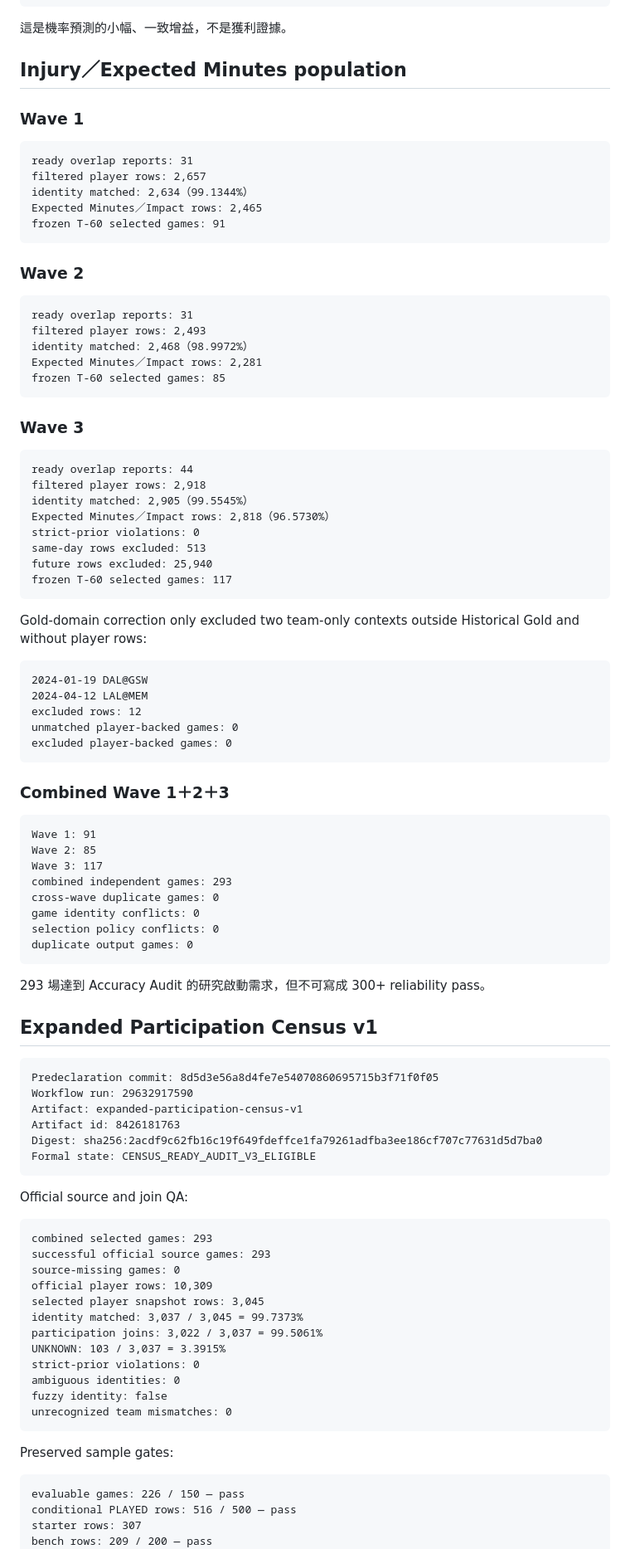
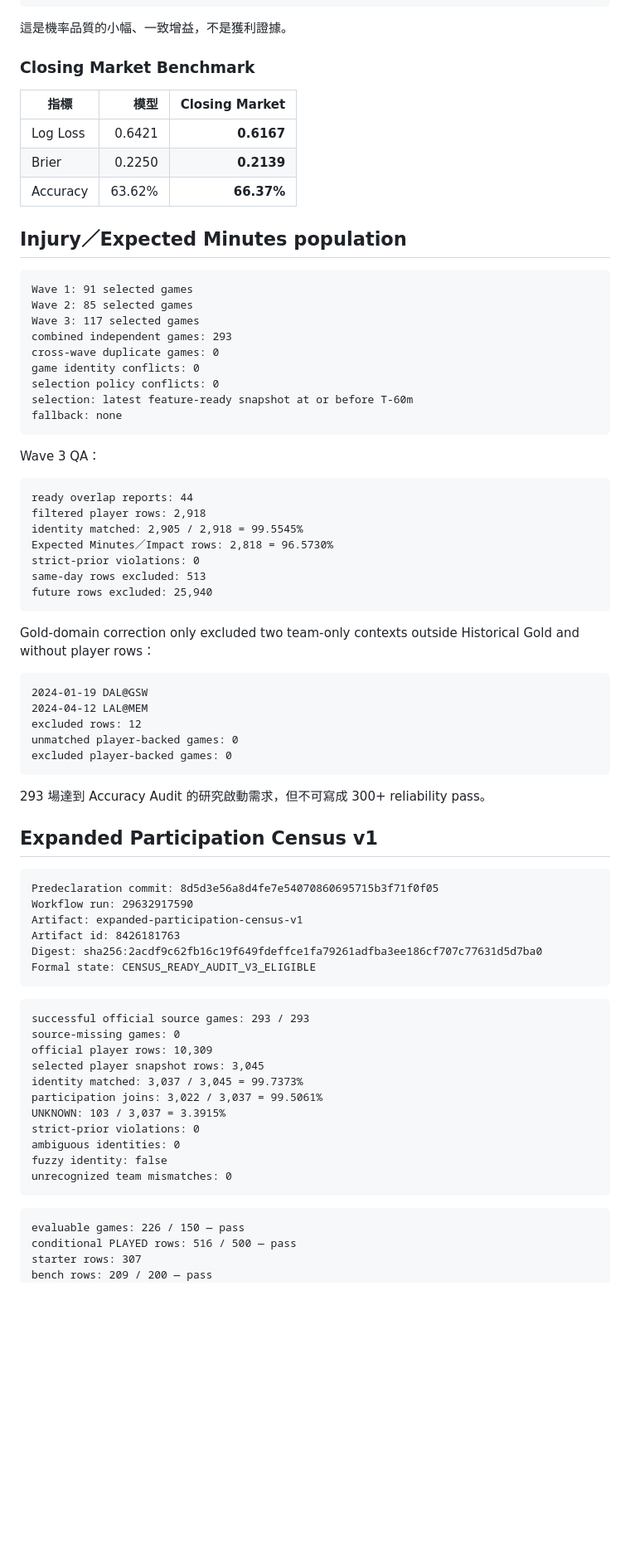
Before and after one commit to qoo109/nba-value-lab, a Markdown page: PROJECT_STATUS.md, the part around one of its changes. Shown at 83% size. GitHub-like rendering; blank space fills up the shorter version.

````diff
--- a/PROJECT_STATUS.md
+++ b/PROJECT_STATUS.md
@@ -76,44 +119,43 @@ Logistic + Elo AUC: 0.687099
 Elo AUC: 0.684454
 ```
 
-這是機率預測的小幅、一致增益，不是獲利證據。
+這是機率品質的小幅、一致增益，不是獲利證據。
+
+### Closing Market Benchmark
+
+| 指標 | 模型 | Closing Market |
+|---|---:|---:|
+| Log Loss | 0.6421 | **0.6167** |
+| Brier | 0.2250 | **0.2139** |
+| Accuracy | 63.62% | **66.37%** |
 
 ## Injury／Expected Minutes population
 
-### Wave 1
-
 ```text
-ready overlap reports: 31
-filtered player rows: 2,657
-identity matched: 2,634（99.1344%）
-Expected Minutes／Impact rows: 2,465
-frozen T-60 selected games: 91
+Wave 1: 91 selected games
+Wave 2: 85 selected games
+Wave 3: 117 selected games
+combined independent games: 293
+cross-wave duplicate games: 0
+game identity conflicts: 0
+selection policy conflicts: 0
+selection: latest feature-ready snapshot at or before T-60m
+fallback: none
 ```
 
-### Wave 2
-
-```text
-ready overlap reports: 31
-filtered player rows: 2,493
-identity matched: 2,468（98.9972%）
-Expected Minutes／Impact rows: 2,281
-frozen T-60 selected games: 85
-```
-
-### Wave 3
+Wave 3 QA：
 
 ```text
 ready overlap reports: 44
 filtered player rows: 2,918
-identity matched: 2,905（99.5545%）
-Expected Minutes／Impact rows: 2,818（96.5730%）
+identity matched: 2,905 / 2,918 = 99.5545%
+Expected Minutes／Impact rows: 2,818 = 96.5730%
 strict-prior violations: 0
 same-day rows excluded: 513
 future rows excluded: 25,940
-frozen T-60 selected games: 117
 ```
 
-Gold-domain correction only excluded two team-only contexts outside Historical Gold and without player rows:
+Gold-domain correction only excluded two team-only contexts outside Historical Gold and without player rows：
 
 ```text
 2024-01-19 DAL@GSW
@@ -121,19 +163,6 @@ Gold-domain correction only excluded two team-only contexts outside Historical G
 excluded rows: 12
 unmatched player-backed games: 0
 excluded player-backed games: 0
-```
-
-### Combined Wave 1＋2＋3
-
-```text
-Wave 1: 91
-Wave 2: 85
-Wave 3: 117
-combined independent games: 293
-cross-wave duplicate games: 0
-game identity conflicts: 0
-selection policy conflicts: 0
-duplicate output games: 0
 ```
 
 293 場達到 Accuracy Audit 的研究啟動需求，但不可寫成 300+ reliability pass。
@@ -149,11 +178,8 @@ Digest: sha256:2acdf9c62fb16c19f649fdeffce1fa79261adfba3ee186cf707c77631d5d7ba0
 Formal state: CENSUS_READY_AUDIT_V3_ELIGIBLE
 ```
 
-Official source and join QA:
-
 ```text
-combined selected games: 293
-successful official source games: 293
+successful official source games: 293 / 293
 source-missing games: 0
 official player rows: 10,309
 selected player snapshot rows: 3,045
@@ -166,8 +192,6 @@ fuzzy identity: false
 unrecognized team mismatches: 0
 ```
 
-Preserved sample gates:
-
 ```text
 evaluable games: 226 / 150 — pass
 conditional PLAYED rows: 516 / 500 — pass
````
Also changed, not shown: other parts of PROJECT_STATUS.md (+110 -85 lines).
